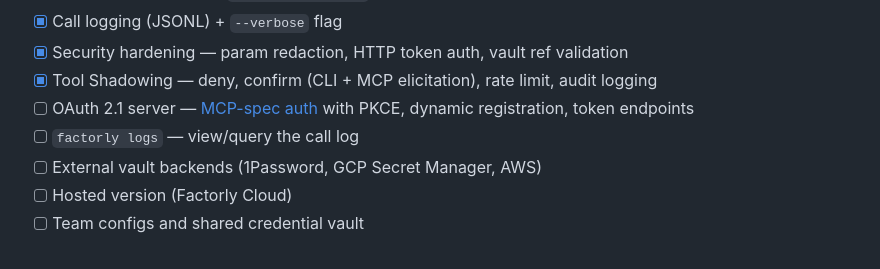
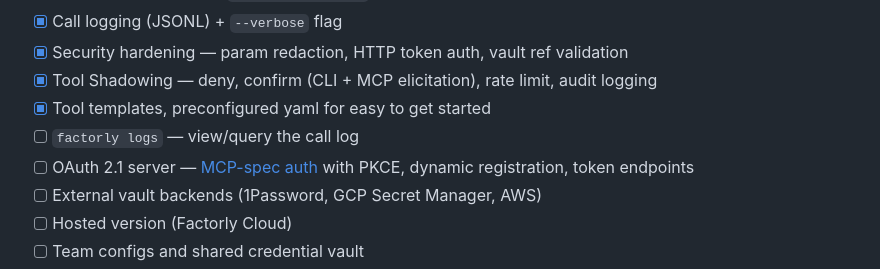
Before and after one commit to factorly-dev/factorly, a Markdown page: README.md, the part around the change. Drawn GitHub-style.

```diff
--- a/README.md
+++ b/README.md
@@ -144,8 +144,9 @@ Full documentation is in the **[docs/](docs/)** directory — [getting started](
 - [x] Call logging (JSONL) + `--verbose` flag
 - [x] Security hardening — param redaction, HTTP token auth, vault ref validation
 - [x] Tool Shadowing — deny, confirm (CLI + MCP elicitation), rate limit, audit logging
+- [x] Tool templates, preconfigured yaml for easy to get started
+- [ ] `factorly logs` — view/query the call log
 - [ ] OAuth 2.1 server — [MCP-spec auth](docs/oauth-server-spec.md) with PKCE, dynamic registration, token endpoints
-- [ ] `factorly logs` — view/query the call log
 - [ ] External vault backends (1Password, GCP Secret Manager, AWS)
 - [ ] Hosted version (Factorly Cloud)
 - [ ] Team configs and shared credential vault
```
